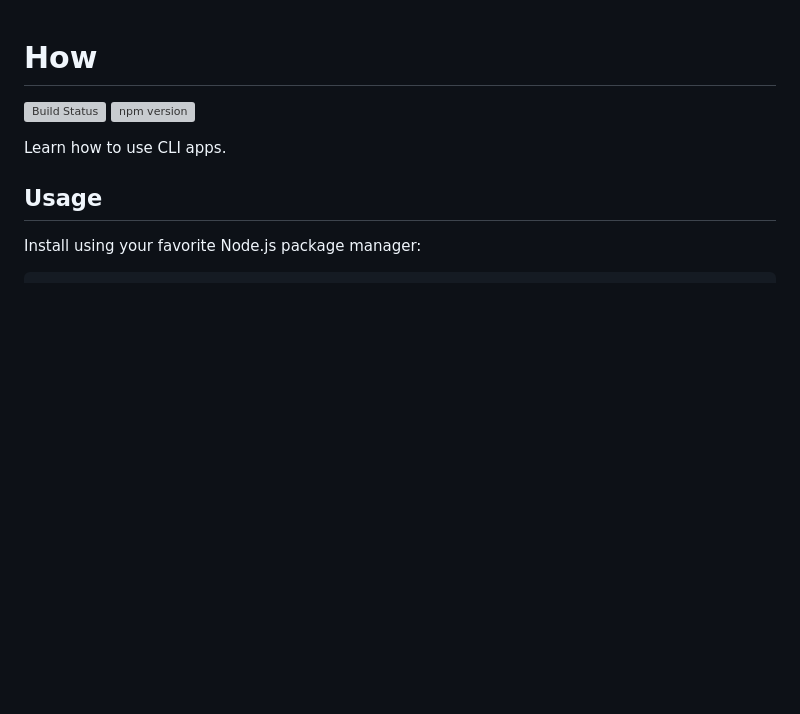
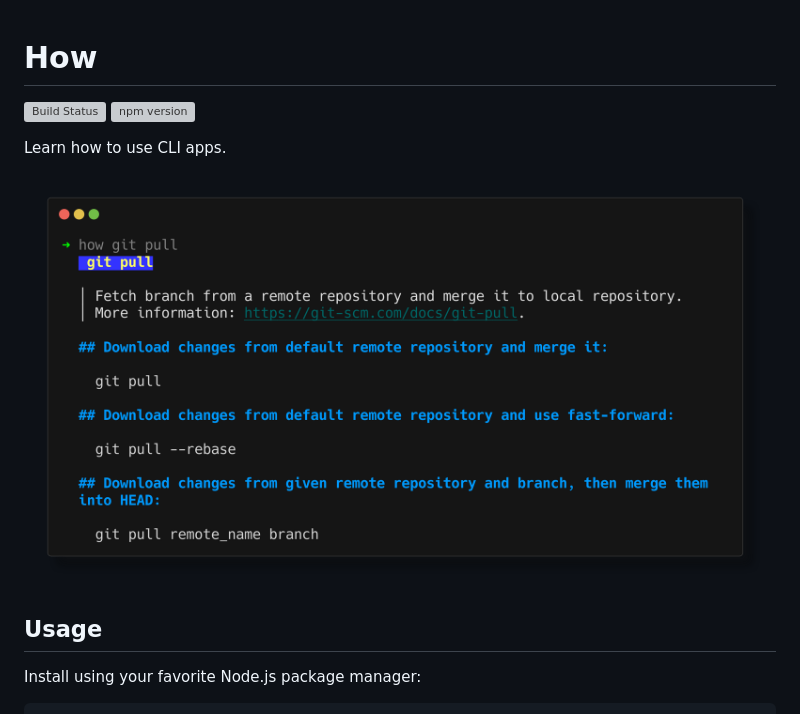
Before and after one commit to jonahsnider/how, a Markdown page: readme.md, the part around the change. Drawn GitHub-style; pictures changed too: demo.png (added); blank space fills up the shorter version; grey boxes are pictures that could not be loaded.

Commit message:
fix: add demo screenshot to README

```diff
--- a/readme.md
+++ b/readme.md
@@ -4,6 +4,8 @@
 [![npm version](https://img.shields.io/npm/v/how-cli)](https://www.npmjs.com/package/how-cli)
 
 Learn how to use CLI apps.
+
+![A screenshot of `how` being used inside a terminal](./demo.png)
 
 ## Usage
 
```
